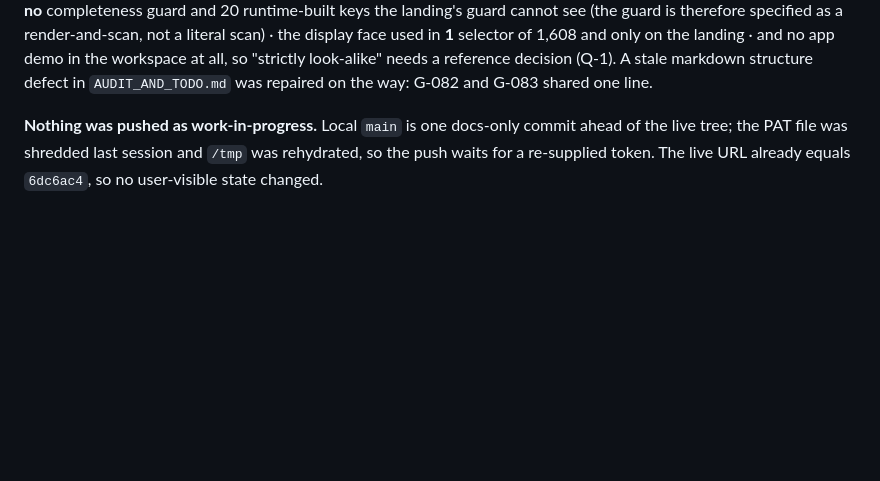
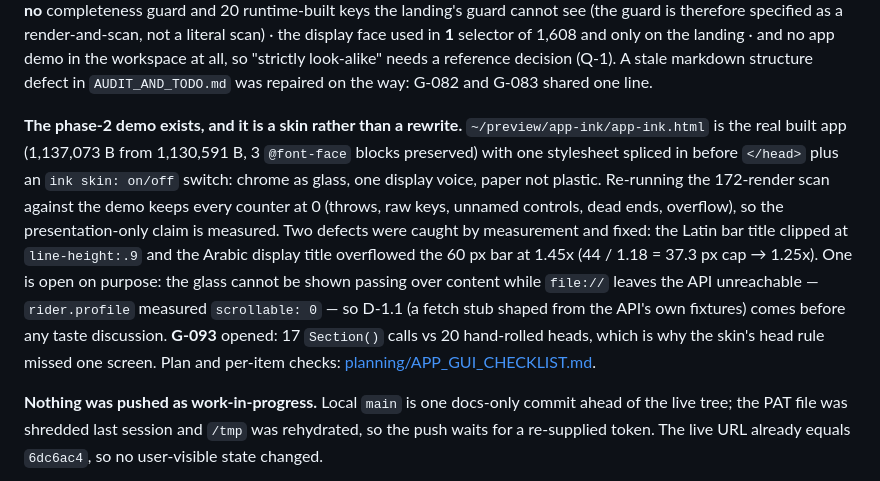
Before and after one commit to Ahmed-Sleem/ride-share, a Markdown page: docs/process/CHANGELOG.md, the part around the change. Drawn GitHub-style; blank space fills up the shorter version.

```diff
--- a/docs/process/CHANGELOG.md
+++ b/docs/process/CHANGELOG.md
@@ -22,6 +22,10 @@ therefore specified as a render-and-scan, not a literal scan) · the display fac
 **1** selector of 1,608 and only on the landing · and no app demo in the workspace at all, so
 "strictly look-alike" needs a reference decision (Q-1). A stale markdown structure defect in
 `AUDIT_AND_TODO.md` was repaired on the way: G-082 and G-083 shared one line.
+
+
+**The phase-2 demo exists, and it is a skin rather than a rewrite.** `~/preview/app-ink/app-ink.html` is the real built app (1,137,073 B from 1,130,591 B, 3 `@font-face` blocks preserved) with one stylesheet spliced in before `</head>` plus an `ink skin: on/off` switch: chrome as glass, one display voice, paper not plastic. Re-running the 172-render scan against the demo keeps every counter at 0 (throws, raw keys, unnamed controls, dead ends, overflow), so the presentation-only claim is measured. Two defects were caught by measurement and fixed: the Latin bar title clipped at `line-height:.9` and the Arabic display title overflowed the 60 px bar at 1.45x (44 / 1.18 = 37.3 px cap → 1.25x). One is open on purpose: the glass cannot be shown passing over content while `file://` leaves the API unreachable — `rider.profile` measured `scrollable: 0` — so D-1.1 (a fetch stub shaped from the API's own fixtures) comes before any taste discussion. **G-093** opened: 17 `Section()` calls vs 20 hand-rolled heads, which is why the skin's head rule missed one screen.
+Plan and per-item checks: [planning/APP_GUI_CHECKLIST.md](../planning/APP_GUI_CHECKLIST.md).
 
 **Nothing was pushed as work-in-progress.** Local `main` is one docs-only commit ahead of the live
 tree; the PAT file was shredded last session and `/tmp` was rehydrated, so the push waits for a
```
Also changed, not shown: docs/planning/APP_GUI_CHECKLIST.md (added, +123 -0 lines), docs/process/AUDIT_AND_TODO.md (+1 -0 lines).
